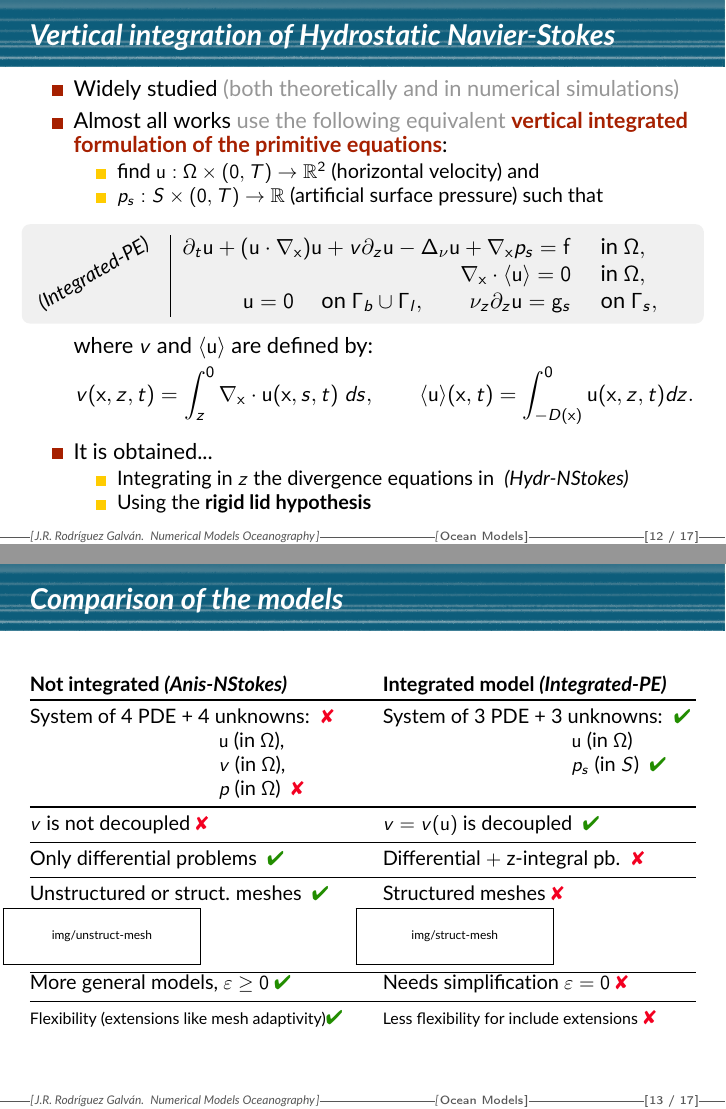
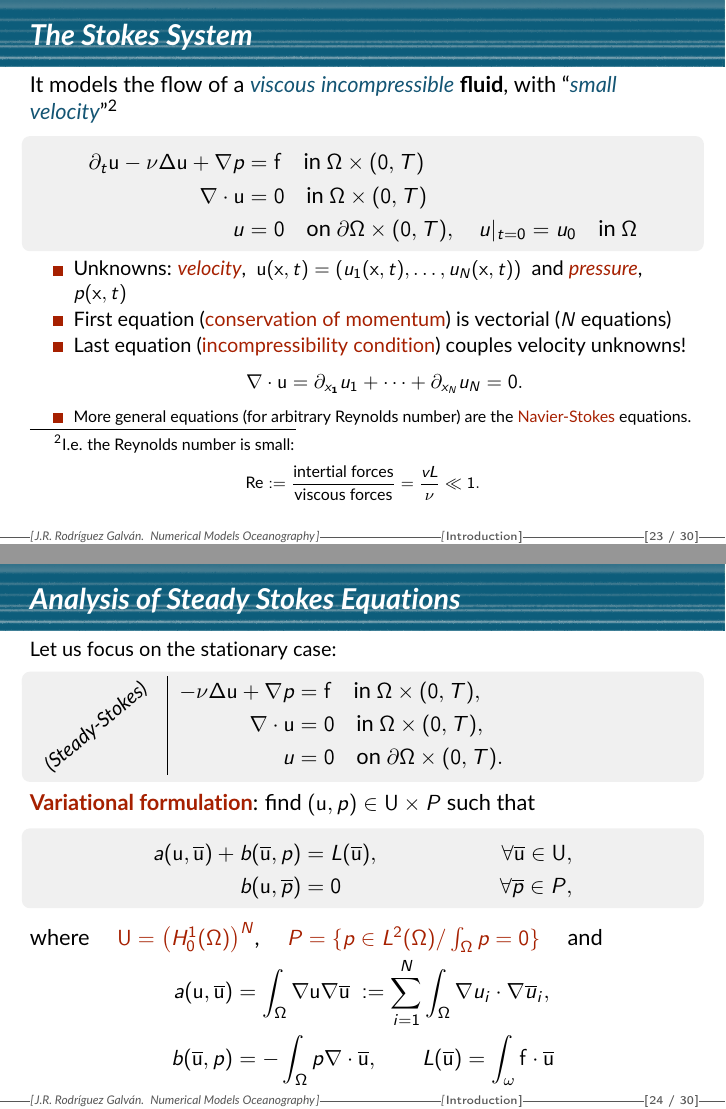
Before and after one commit to rrgalvan/cadiz-jdoctorales-2016, LaTeX slides (numerical-oceanography.tex, which reads numerical-oceanography.sty, sec-intro.tex): pages 26 and 27 of 35 before the commit and pages 32 and 33 of 43 after it, joined at a grey line. Compiled offline with pdfLaTeX.

Commit message:
Working in Stokes

```diff
--- a/numerical-oceanography.sty
+++ b/numerical-oceanography.sty
@@ -326,6 +326,8 @@
 \newcommand{\zUnstructured}{$z$--unstructured\xspace}
 
 %...
+\newcommand{\steadyStokes}{\emph{(Steady-Stokes)}\xspace}
+\newcommand{\evolutionStokes}{\emph{(Evolution-Stokes)}\xspace}
 \newcommand{\aniNS}{\emph{(Anis-NStokes)}\xspace}
 \newcommand{\hydNS}{\emph{(Hydr-NStokes)}\xspace}
 \newcommand{\hydStokes}{\emph{(Hydr-Stokes)}\xspace}
--- a/numerical-oceanography.tex
+++ b/numerical-oceanography.tex
@@ -208,8 +208,9 @@
 \setbeamertemplate{bibliography entry note}{}
 
 \includeonly{
-  % sec-intro,
-  sec-ocean-models
+  sec-intro
+  % ,
+  % sec-ocean-models
  }
 
 %\includeonly{sec-stokes}
--- a/sec-intro.tex
+++ b/sec-intro.tex
@@ -631,3 +631,80 @@ $$
   $$
 \end{frame}
 
+\begin{frame}{The Stokes System}
+  It models the flow of a \textit{\structure{viscous}}
+  \textit{\structure{incompressible}} \textbf{fluid}, with
+  ``\textit{\structure{small velocity}}''%
+  \footnote{\scriptsize {I.e. the Reynolds number is small:
+    $$
+    \text{Re}:=\frac{\text{intertial forces}}{\text{viscous forces}}
+    =\frac{vL}{\nu} \ll 1.
+    $$
+  }}
+\begin{BlockNoTitle}
+  \vspace{-1.2em}
+  \begin{align*}
+    \partial_t \uu - \nu \Delta\uu + \grad\pp &= \ff \quad\text{in }\Omega\times(0,T)
+    \\
+    \div\uu &= 0 \quad\text{in }\Omega\times (0,T)
+    \\
+    u &= 0 \quad\text{on } \partial\Omega\times (0,T), \quad u|_{t=0} = u_0 \quad\text{in } \Omega
+  \end{align*}
+\end{BlockNoTitle}
+\vspace{-0.5em}
+% where:
+\begin{small}
+  \begin{itemize}
+  \setlength{\itemsep}{-0.1em}
+\item Unknowns: \emph{\alert{velocity}}, \
+  $\uu(\xx,t)=(u_1(\xx,t),\dots,u_N(\xx,t))$ \ and
+  \emph{\alert{pressure}}, \ $p(\xx,t)$
+  \item First equation (\alert{conservation of momentum}) is vectorial ($N$ equations)
+  \item Last equation (\alert{incompressibility condition}) couples velocity unknowns!
+    $$\div\uu = \partial_{x_1}u_1+\cdots+\partial_{x_N}u_N=0.$$
+  \item \scriptsize{More general equations (for arbitrary Reynolds
+      number) are the \alert{Navier-Stokes} equations.}
+  \end{itemize}
+\end{small}
+\end{frame}
+
+\begin{frame}{Analysis of Steady Stokes Equations}
+  \begin{small}
+    Let us focus on the stationary case:
+  \end{small}
+  \begin{BlockNoTitle}
+    \vspace{-0.3em}
+    \begin{tabular}[t]{l|l}
+       \rotatebox[origin=c]{40}{\small \steadyStokes}
+      &
+        $
+    \begin{aligned}
+       - \nu \Delta\uu + \grad\pp &= \ff \quad\text{in }\Omega\times(0,T),
+      \\
+      \div\uu &= 0 \quad\text{in }\Omega\times (0,T),
+      \\
+      u &= 0 \quad\text{on } \partial\Omega\times (0,T).
+    \end{aligned}
+          $
+    \end{tabular}
+  \end{BlockNoTitle}
+  \alert{\textbf{Variational formulation}}: find
+  $(\uu,\pp)\in \mathbf{U}\times P$ such that
+  \begin{BlockNoTitle}
+    \vspace{-1.3em}
+    \begin{align*}
+    a(\uu,\bu) + b(\bu,\pp) &= L(\bu), & \forall \bu\in \mathbf{U},
+    \\
+    b(\uu,\bp) &= 0 & \forall\bp\in P,
+    \end{align*}
+  \end{BlockNoTitle}
+  \medskip
+  where \quad \alert{$\mathbf{U}=\big(H_0^1(\Omega)\big)^N$}, \quad
+  \alert{$P=\{p\in L^2(\Omega)/ \int_\Omega p=0 \}$} \quad and
+  \vspace{-0.3em}
+  \begin{align*}
+    a(\uu,\bu)&=\int_\Omega \grad\uu\grad \bu \ := \sum_{i=1}^N \int_\Omega \grad u_i \cdot \grad \overline u_i,
+    \\
+    b(\bu,\pp)&=-\int_\Omega p \div\bu, \qquad L(\bu)=\int_\omega \ff\cdot\bu
+  \end{align*}
+\end{frame}
```
Also changed, not shown: sec-intro.tex (56 more changed lines).
